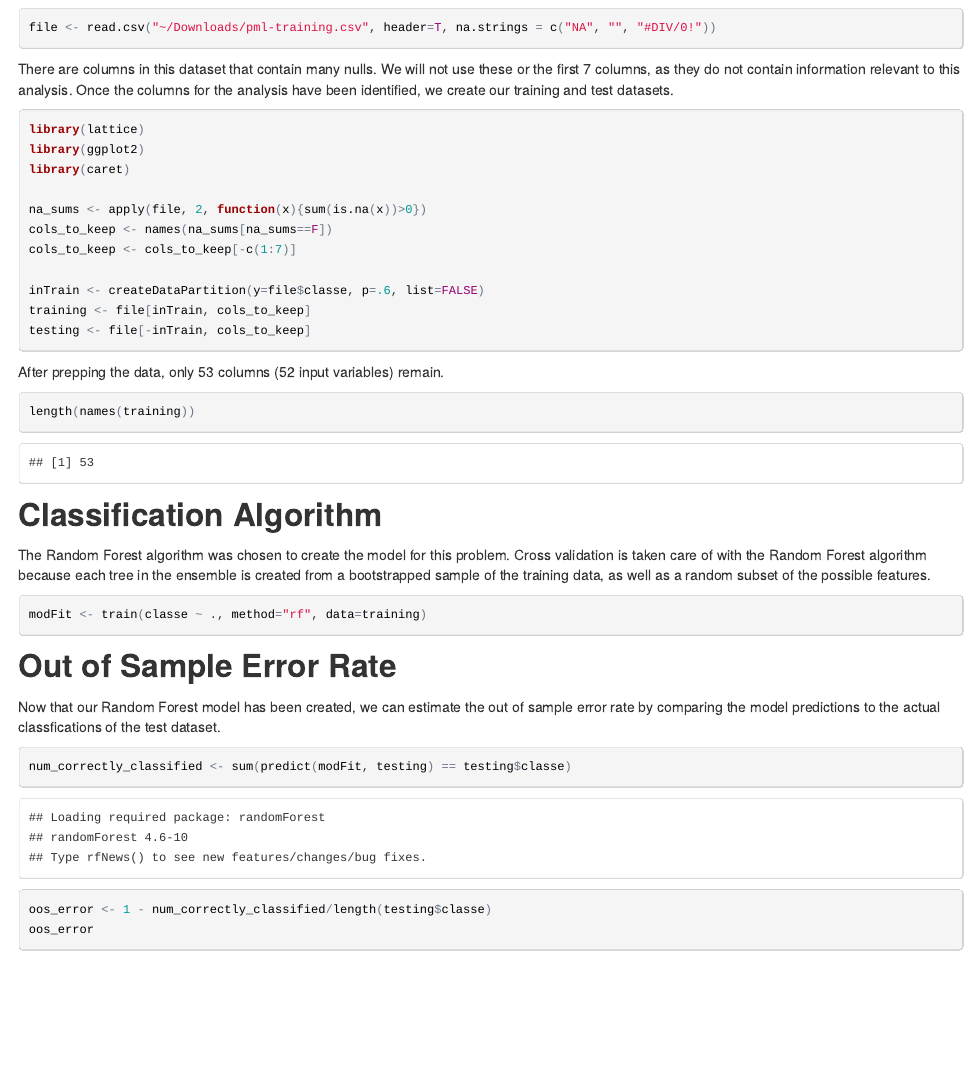
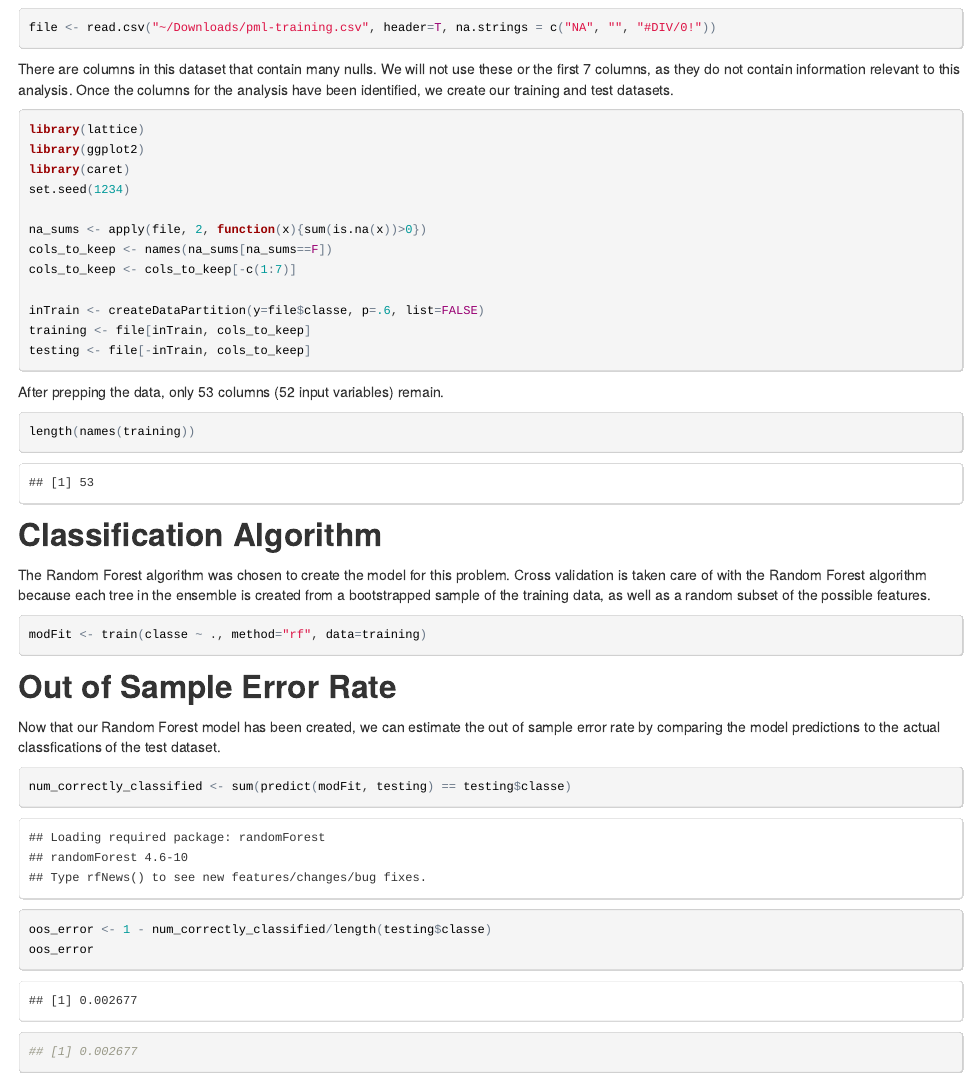
Before and after one commit to muyuanzhao/coursera_pml_project, an R Markdown document (pml-classification-project.Rmd): the page in a window 1100 px wide, from 310 px down. The pictures show the output file pml-classification-project.html that the author committed with the source, opened offline.

Commit message:
updating output

````diff
--- a/pml-classification-project.Rmd
+++ b/pml-classification-project.Rmd
@@ -16,6 +16,7 @@ There are columns in this dataset that contain many nulls.  We will not use thes
 library(lattice)
 library(ggplot2)
 library(caret)
+set.seed(1234)
 
 na_sums <- apply(file, 2, function(x){sum(is.na(x))>0})
 cols_to_keep <- names(na_sums[na_sums==F])
@@ -45,8 +46,8 @@ Now that our Random Forest model has been created, we can estimate the out of sa
 ```{r, results='hide'}
 num_correctly_classified <- sum(predict(modFit, testing) == testing$classe)
 ```
-
 ```{r}
 oos_error <- 1 - num_correctly_classified/length(testing$classe)
 oos_error
+## [1] 0.002677
 ```
````
Also changed, not shown: pml-classification-project.html.
